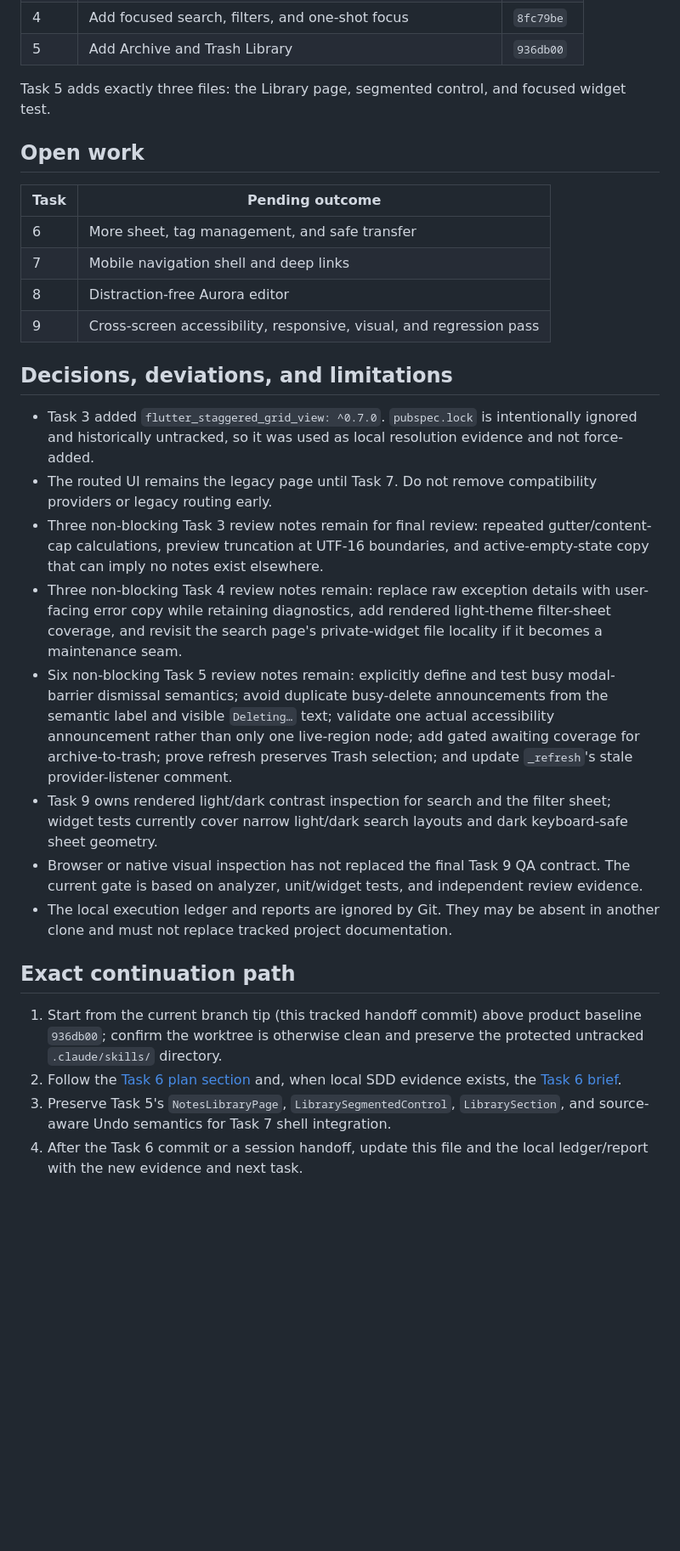
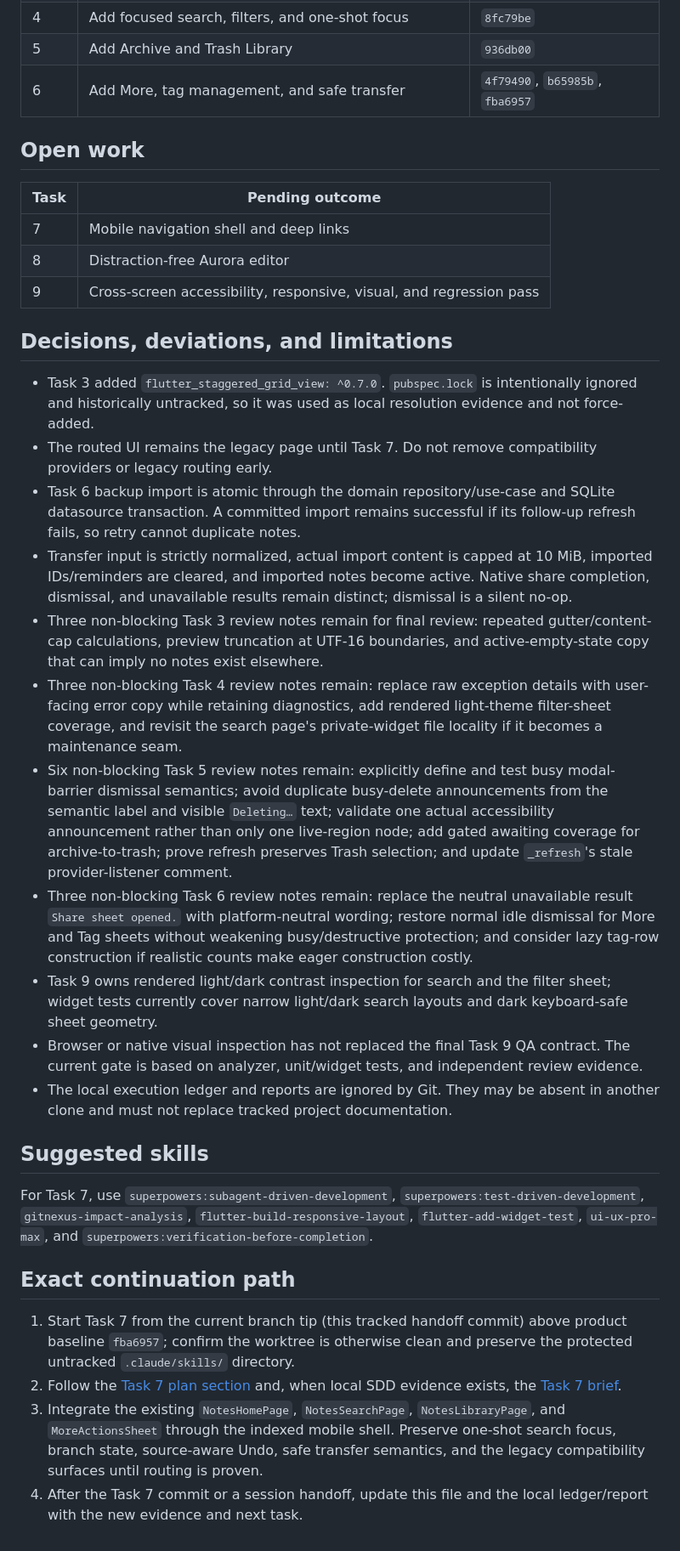
Before and after one commit to nguyendong47/flutter-clean-notes, a Markdown page: docs/superpowers/handoff.md, the part around one of its changes. Shown at 85% size. GitHub-like rendering; blank space fills up the shorter version.

Commit message:
docs: sync project after transfer task

```diff
--- a/docs/superpowers/handoff.md
+++ b/docs/superpowers/handoff.md
@@ -44,15 +47,12 @@ Stable architecture, bootstrap, code-generation, and platform constraints live i
 | 3 | Build Aurora home, note cards, masonry, and stable states | `fca345e` |
 | 4 | Add focused search, filters, and one-shot focus | `8fc79be` |
 | 5 | Add Archive and Trash Library | `936db00` |
-
-Task 5 adds exactly three files: the Library page, segmented control, and
-focused widget test.
+| 6 | Add More, tag management, and safe transfer | `4f79490`, `b65985b`, `fba6957` |
 
 ## Open work
 
 | Task | Pending outcome |
 | --- | --- |
-| 6 | More sheet, tag management, and safe transfer |
 | 7 | Mobile navigation shell and deep links |
 | 8 | Distraction-free Aurora editor |
 | 9 | Cross-screen accessibility, responsive, visual, and regression pass |
@@ -61,6 +61,13 @@ focused widget test.
 
 - Task 3 added `flutter_staggered_grid_view: ^0.7.0`. `pubspec.lock` is intentionally ignored and historically untracked, so it was used as local resolution evidence and not force-added.
 - The routed UI remains the legacy page until Task 7. Do not remove compatibility providers or legacy routing early.
+- Task 6 backup import is atomic through the domain repository/use-case and
+  SQLite datasource transaction. A committed import remains successful if its
+  follow-up refresh fails, so retry cannot duplicate notes.
+- Transfer input is strictly normalized, actual import content is capped at 10
+  MiB, imported IDs/reminders are cleared, and imported notes become active.
+  Native share completion, dismissal, and unavailable results remain distinct;
+  dismissal is a silent no-op.
 - Three non-blocking Task 3 review notes remain for final review: repeated gutter/content-cap calculations, preview truncation at UTF-16 boundaries, and active-empty-state copy that can imply no notes exist elsewhere.
 - Three non-blocking Task 4 review notes remain: replace raw exception details with user-facing error copy while retaining diagnostics, add rendered light-theme filter-sheet coverage, and revisit the search page's private-widget file locality if it becomes a maintenance seam.
 - Six non-blocking Task 5 review notes remain: explicitly define and test busy
@@ -69,15 +76,32 @@ focused widget test.
   accessibility announcement rather than only one live-region node; add gated
   awaiting coverage for archive-to-trash; prove refresh preserves Trash
   selection; and update `_refresh`'s stale provider-listener comment.
+- Three non-blocking Task 6 review notes remain: replace the neutral unavailable
+  result `Share sheet opened.` with platform-neutral wording; restore normal
+  idle dismissal for More and Tag sheets without weakening busy/destructive
+  protection; and consider lazy tag-row construction if realistic counts make
+  eager construction costly.
 - Task 9 owns rendered light/dark contrast inspection for search and the filter sheet; widget tests currently cover narrow light/dark search layouts and dark keyboard-safe sheet geometry.
 - Browser or native visual inspection has not replaced the final Task 9 QA contract. The current gate is based on analyzer, unit/widget tests, and independent review evidence.
 - The local execution ledger and reports are ignored by Git. They may be absent in another clone and must not replace tracked project documentation.
 
+## Suggested skills
+
+For Task 7, use `superpowers:subagent-driven-development`,
+`superpowers:test-driven-development`, `gitnexus-impact-analysis`,
+`flutter-build-responsive-layout`, `flutter-add-widget-test`, `ui-ux-pro-max`,
+and `superpowers:verification-before-completion`.
+
 ## Exact continuation path
 
-1. Start from the current branch tip (this tracked handoff commit) above product baseline `936db00`; confirm the worktree is otherwise clean and preserve the protected untracked `.claude/skills/` directory.
-2. Follow the [Task 6 plan section](plans/2026-08-17-aurora-glass-redesign.md#task-6-more-sheet-tag-management-and-safe-transfer) and, when local SDD evidence exists, the [Task 6 brief](../../.superpowers/sdd/2026-08-17-aurora-glass-redesign/task-6-brief.md).
-3. Preserve Task 5's `NotesLibraryPage`, `LibrarySegmentedControl`,
-   `LibrarySection`, and source-aware Undo semantics for Task 7 shell
-   integration.
-4. After the Task 6 commit or a session handoff, update this file and the local ledger/report with the new evidence and next task.
+1. Start Task 7 from the current branch tip (this tracked handoff commit) above
+   product baseline `fba6957`; confirm the worktree is otherwise clean and
+   preserve the protected untracked `.claude/skills/` directory.
+2. Follow the [Task 7 plan section](plans/2026-08-17-aurora-glass-redesign.md#task-7-mobile-navigation-shell-and-deep-links) and, when local SDD evidence exists, the [Task 7 brief](../../.superpowers/sdd/2026-08-17-aurora-glass-redesign/task-7-brief.md).
+3. Integrate the existing `NotesHomePage`, `NotesSearchPage`,
+   `NotesLibraryPage`, and `MoreActionsSheet` through the indexed mobile shell.
+   Preserve one-shot search focus, branch state, source-aware Undo, safe
+   transfer semantics, and the legacy compatibility surfaces until routing is
+   proven.
+4. After the Task 7 commit or a session handoff, update this file and the local
+   ledger/report with the new evidence and next task.
```
Also changed, not shown: other parts of docs/superpowers/handoff.md (+13 -10 lines).
